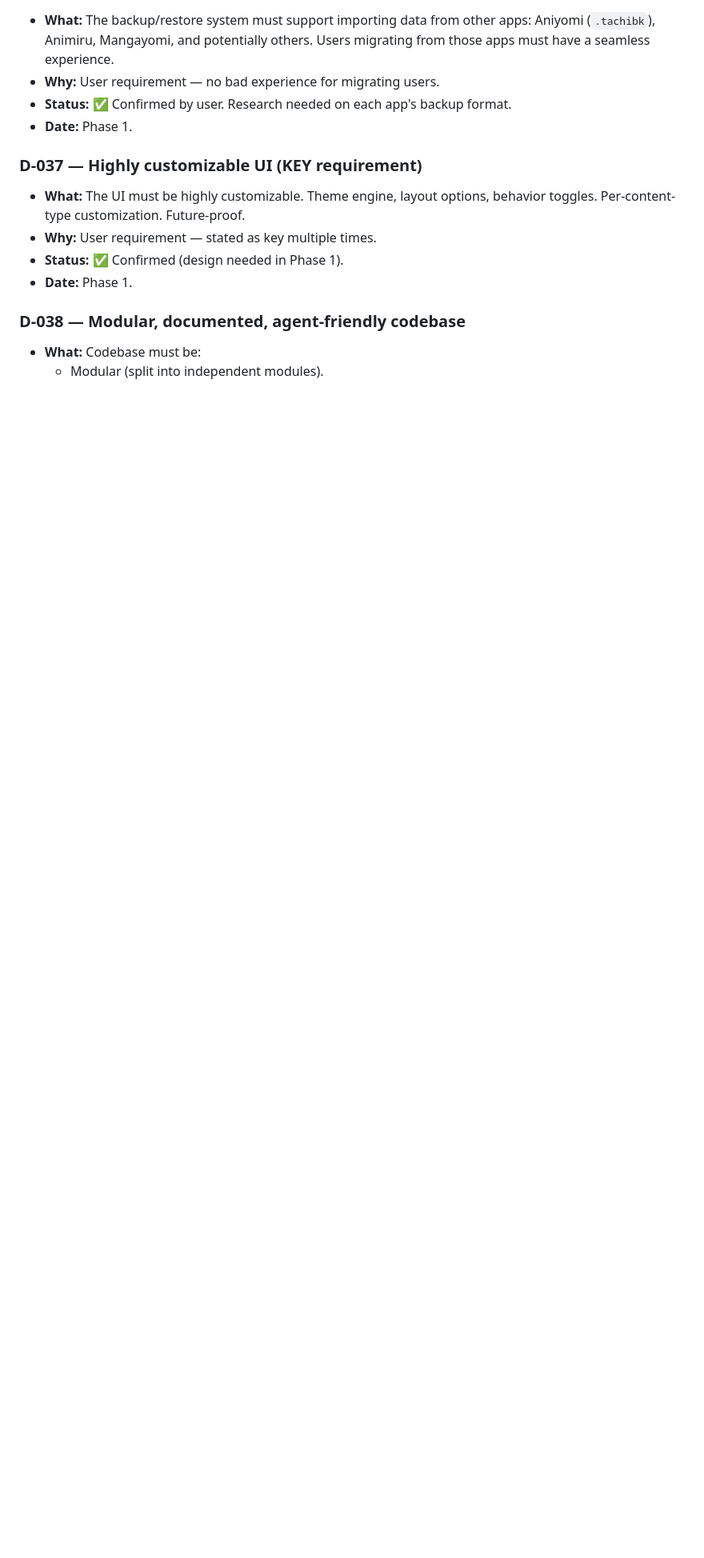
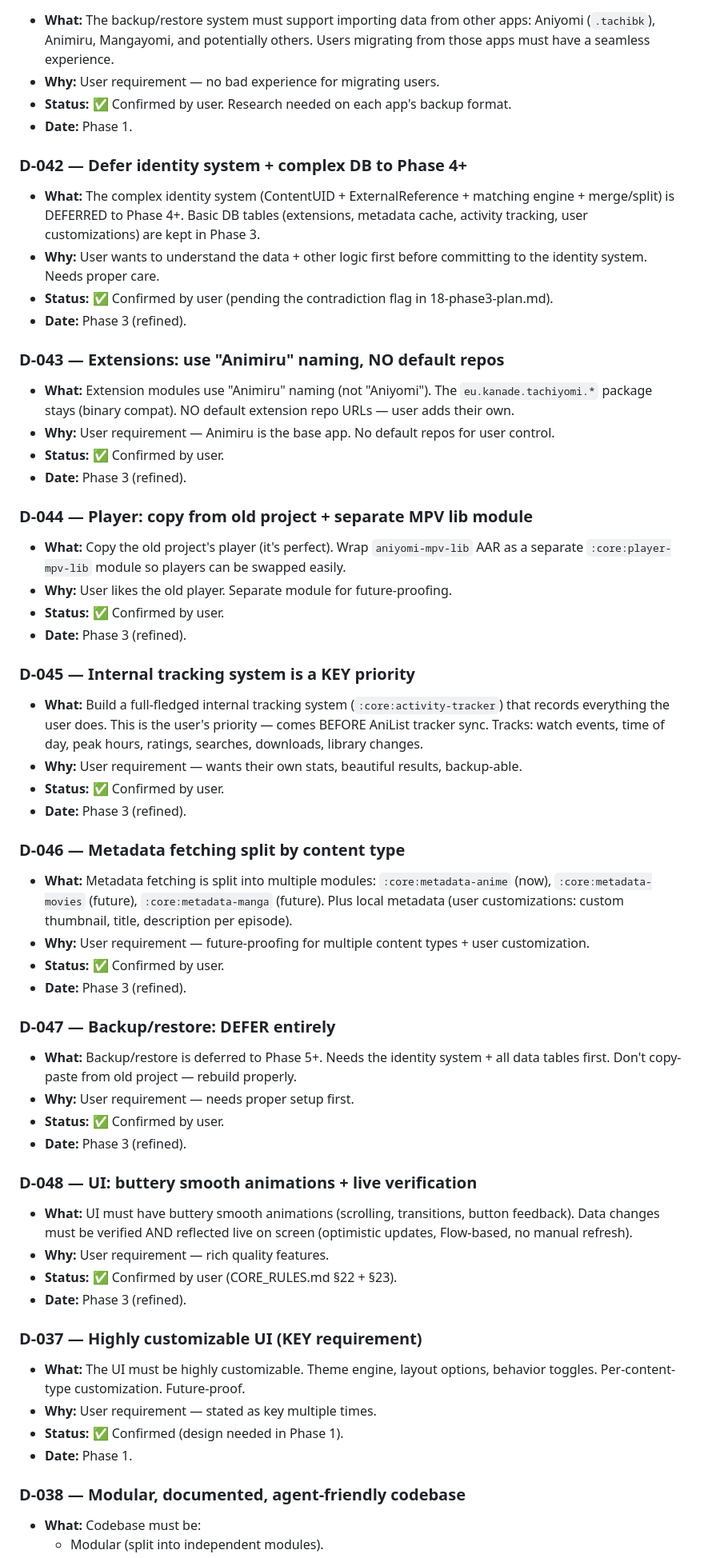
Before and after one commit to testplay-byte/ANI-KUTA, a Markdown page: AGENT-CONTEXT/memory/decisions.md, the part around the change. Shown at 80% size. Rendered like a GitHub page; blank space fills up the shorter version.

```diff
--- a/AGENT-CONTEXT/memory/decisions.md
+++ b/AGENT-CONTEXT/memory/decisions.md
@@ -256,6 +256,48 @@ Module map + progress + decisions + flow diagrams + analytics + planning. Read-o
 - **Status:** ✅ Confirmed by user. Research needed on each app's backup format.
 - **Date:** Phase 1.
 
+### D-042 — Defer identity system + complex DB to Phase 4+
+- **What:** The complex identity system (ContentUID + ExternalReference + matching engine + merge/split) is DEFERRED to Phase 4+. Basic DB tables (extensions, metadata cache, activity tracking, user customizations) are kept in Phase 3.
+- **Why:** User wants to understand the data + other logic first before committing to the identity system. Needs proper care.
+- **Status:** ✅ Confirmed by user (pending the contradiction flag in 18-phase3-plan.md).
+- **Date:** Phase 3 (refined).
+
+### D-043 — Extensions: use "Animiru" naming, NO default repos
+- **What:** Extension modules use "Animiru" naming (not "Aniyomi"). The `eu.kanade.tachiyomi.*` package stays (binary compat). NO default extension repo URLs — user adds their own.
+- **Why:** User requirement — Animiru is the base app. No default repos for user control.
+- **Status:** ✅ Confirmed by user.
+- **Date:** Phase 3 (refined).
+
+### D-044 — Player: copy from old project + separate MPV lib module
+- **What:** Copy the old project's player (it's perfect). Wrap `aniyomi-mpv-lib` AAR as a separate `:core:player-mpv-lib` module so players can be swapped easily.
+- **Why:** User likes the old player. Separate module for future-proofing.
+- **Status:** ✅ Confirmed by user.
+- **Date:** Phase 3 (refined).
+
+### D-045 — Internal tracking system is a KEY priority
+- **What:** Build a full-fledged internal tracking system (`:core:activity-tracker`) that records everything the user does. This is the user's priority — comes BEFORE AniList tracker sync. Tracks: watch events, time of day, peak hours, ratings, searches, downloads, library changes.
+- **Why:** User requirement — wants their own stats, beautiful results, backup-able.
+- **Status:** ✅ Confirmed by user.
+- **Date:** Phase 3 (refined).
+
+### D-046 — Metadata fetching split by content type
+- **What:** Metadata fetching is split into multiple modules: `:core:metadata-anime` (now), `:core:metadata-movies` (future), `:core:metadata-manga` (future). Plus local metadata (user customizations: custom thumbnail, title, description per episode).
+- **Why:** User requirement — future-proofing for multiple content types + user customization.
+- **Status:** ✅ Confirmed by user.
+- **Date:** Phase 3 (refined).
+
+### D-047 — Backup/restore: DEFER entirely
+- **What:** Backup/restore is deferred to Phase 5+. Needs the identity system + all data tables first. Don't copy-paste from old project — rebuild properly.
+- **Why:** User requirement — needs proper setup first.
+- **Status:** ✅ Confirmed by user.
+- **Date:** Phase 3 (refined).
+
+### D-048 — UI: buttery smooth animations + live verification
+- **What:** UI must have buttery smooth animations (scrolling, transitions, button feedback). Data changes must be verified AND reflected live on screen (optimistic updates, Flow-based, no manual refresh).
+- **Why:** User requirement — rich quality features.
+- **Status:** ✅ Confirmed by user (CORE_RULES.md §22 + §23).
+- **Date:** Phase 3 (refined).
+
 ### D-037 — Highly customizable UI (KEY requirement)
 - **What:** The UI must be highly customizable. Theme engine, layout options, behavior toggles. Per-content-type customization. Future-proof.
 - **Why:** User requirement — stated as key multiple times.
```
Also changed, not shown: AGENT-CONTEXT/CORE_RULES.md (+42 -0 lines), 1 other file.
